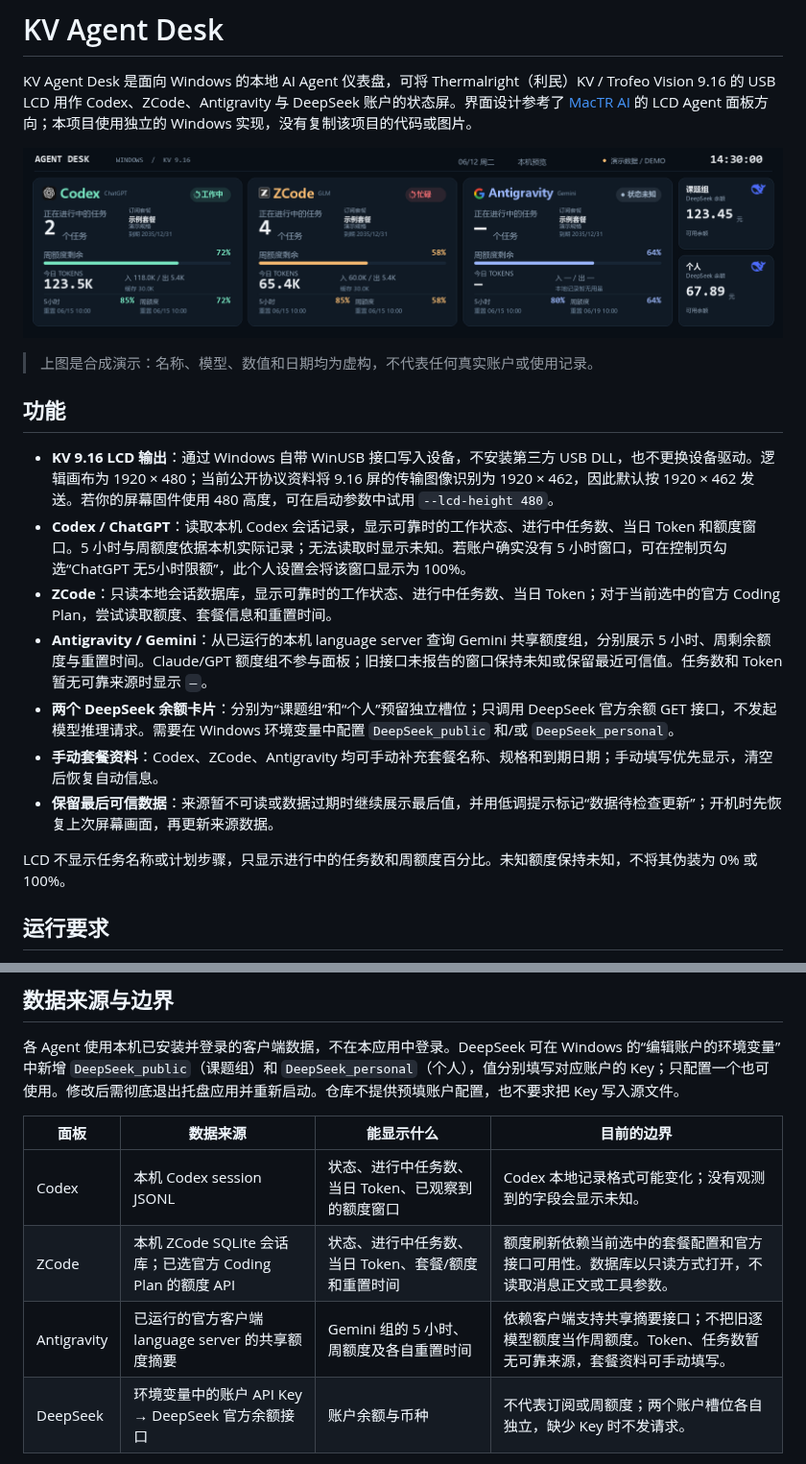
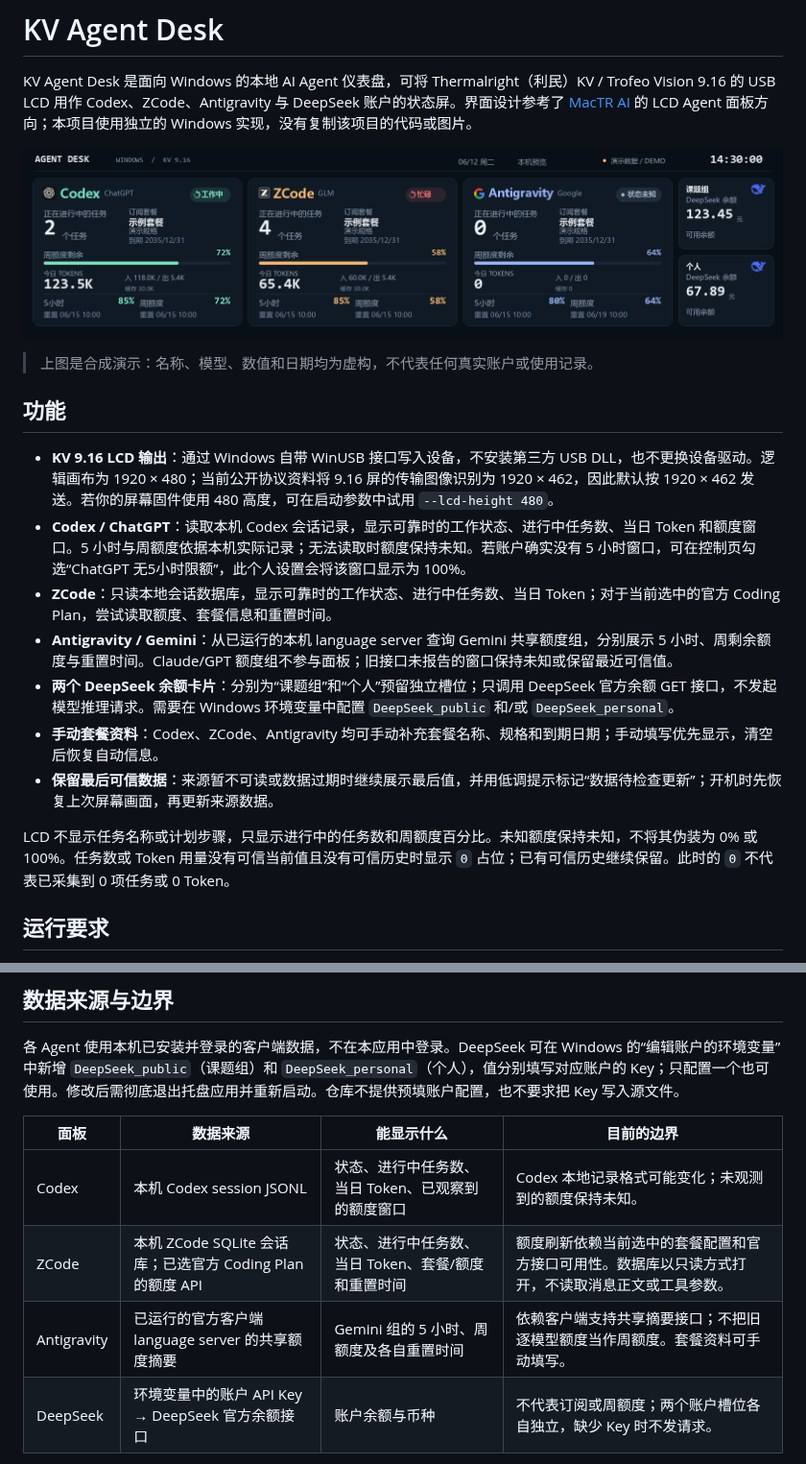
Before and after one commit to WangSonglin992/kv-agent-desk, a Markdown page: README.md, 2 parts joined by grey strips. Shown at 96% size. Drawn GitHub-style; pictures changed too: docs/images/dashboard-demo.png.

```diff
--- a/README.md
+++ b/README.md
@@ -9,14 +9,14 @@ KV Agent Desk 是面向 Windows 的本地 AI Agent 仪表盘，可将 Thermalrig
 ## 功能
 
 - **KV 9.16 LCD 输出**：通过 Windows 自带 WinUSB 接口写入设备，不安装第三方 USB DLL，也不更换设备驱动。逻辑画布为 1920 × 480；当前公开协议资料将 9.16 屏的传输图像识别为 1920 × 462，因此默认按 1920 × 462 发送。若你的屏幕固件使用 480 高度，可在启动参数中试用 `--lcd-height 480`。
-- **Codex / ChatGPT**：读取本机 Codex 会话记录，显示可靠时的工作状态、进行中任务数、当日 Token 和额度窗口。5 小时与周额度依据本机实际记录；无法读取时显示未知。若账户确实没有 5 小时窗口，可在控制页勾选“ChatGPT 无5小时限额”，此个人设置会将该窗口显示为 100%。
+- **Codex / ChatGPT**：读取本机 Codex 会话记录，显示可靠时的工作状态、进行中任务数、当日 Token 和额度窗口。5 小时与周额度依据本机实际记录；无法读取时额度保持未知。若账户确实没有 5 小时窗口，可在控制页勾选“ChatGPT 无5小时限额”，此个人设置会将该窗口显示为 100%。
 - **ZCode**：只读本地会话数据库，显示可靠时的工作状态、进行中任务数、当日 Token；对于当前选中的官方 Coding Plan，尝试读取额度、套餐信息和重置时间。
-- **Antigravity / Gemini**：从已运行的本机 language server 查询 Gemini 共享额度组，分别展示 5 小时、周剩余额度与重置时间。Claude/GPT 额度组不参与面板；旧接口未报告的窗口保持未知或保留最近可信值。任务数和 Token 暂无可靠来源时显示 `—`。
+- **Antigravity / Gemini**：从已运行的本机 language server 查询 Gemini 共享额度组，分别展示 5 小时、周剩余额度与重置时间。Claude/GPT 额度组不参与面板；旧接口未报告的窗口保持未知或保留最近可信值。
 - **两个 DeepSeek 余额卡片**：分别为“课题组”和“个人”预留独立槽位；只调用 DeepSeek 官方余额 GET 接口，不发起模型推理请求。需要在 Windows 环境变量中配置 `DeepSeek_public` 和/或 `DeepSeek_personal`。
 - **手动套餐资料**：Codex、ZCode、Antigravity 均可手动补充套餐名称、规格和到期日期；手动填写优先显示，清空后恢复自动信息。
 - **保留最后可信数据**：来源暂不可读或数据过期时继续展示最后值，并用低调提示标记“数据待检查更新”；开机时先恢复上次屏幕画面，再更新来源数据。
 
-LCD 不显示任务名称或计划步骤，只显示进行中的任务数和周额度百分比。未知额度保持未知，不将其伪装为 0% 或 100%。
+LCD 不显示任务名称或计划步骤，只显示进行中的任务数和周额度百分比。未知额度保持未知，不将其伪装为 0% 或 100%。任务数或 Token 用量没有可信当前值且没有可信历史时显示 `0` 占位；已有可信历史继续保留。此时的 `0` 不代表已采集到 0 项任务或 0 Token。
 
 ## 运行要求
 
@@ -67,9 +67,9 @@ dist\KV-Agent-Desk.exe --preview-only
 
 | 面板 | 数据来源 | 能显示什么 | 目前的边界 |
 | --- | --- | --- | --- |
-| Codex | 本机 Codex session JSONL | 状态、进行中任务数、当日 Token、已观察到的额度窗口 | Codex 本地记录格式可能变化；没有观测到的字段会显示未知。 |
+| Codex | 本机 Codex session JSONL | 状态、进行中任务数、当日 Token、已观察到的额度窗口 | Codex 本地记录格式可能变化；未观测到的额度保持未知。 |
 | ZCode | 本机 ZCode SQLite 会话库；已选官方 Coding Plan 的额度 API | 状态、进行中任务数、当日 Token、套餐/额度和重置时间 | 额度刷新依赖当前选中的套餐配置和官方接口可用性。数据库以只读方式打开，不读取消息正文或工具参数。 |
-| Antigravity | 已运行的官方客户端 language server 的共享额度摘要 | Gemini 组的 5 小时、周额度及各自重置时间 | 依赖客户端支持共享摘要接口；不把旧逐模型额度当作周额度。Token、任务数暂无可靠来源，套餐资料可手动填写。 |
+| Antigravity | 已运行的官方客户端 language server 的共享额度摘要 | Gemini 组的 5 小时、周额度及各自重置时间 | 依赖客户端支持共享摘要接口；不把旧逐模型额度当作周额度。套餐资料可手动填写。 |
 | DeepSeek | 环境变量中的账户 API Key → DeepSeek 官方余额接口 | 账户余额与币种 | 不代表订阅或周额度；两个账户槽位各自独立，缺少 Key 时不发请求。 |
 
 数据更新目标间隔约 2 秒，来源自身的读取耗时会影响实际间隔；账户余额和供应商额度接口至少间隔 60 秒请求一次。详情见 [隐私与本地数据说明](docs/PRIVACY.md)。
```
Also changed, not shown: CHANGELOG.md (+5 -0 lines), docs/UI-TEMPLATES.md (+1 -1 lines), 4 other files.
